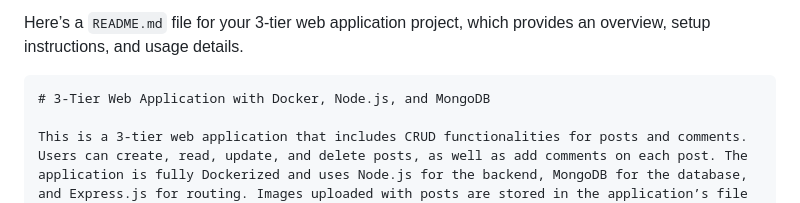
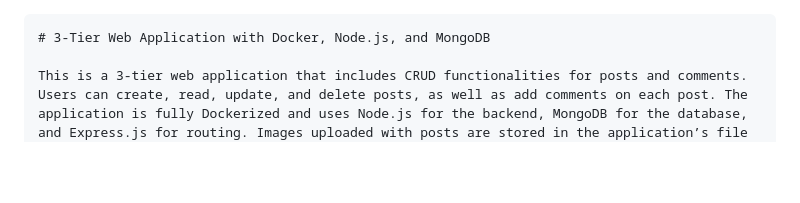
Before and after one commit to KhuramMurad/project-repo-3-tier-webapp, a Markdown page: README.md, the part around the change. GitHub-like rendering; blank space fills up the shorter version.

````diff
--- a/README.md
+++ b/README.md
@@ -1,5 +1,3 @@
-Here’s a `README.md` file for your 3-tier web application project, which provides an overview, setup instructions, and usage details.
-
 ```markdown
 # 3-Tier Web Application with Docker, Node.js, and MongoDB
 
````
